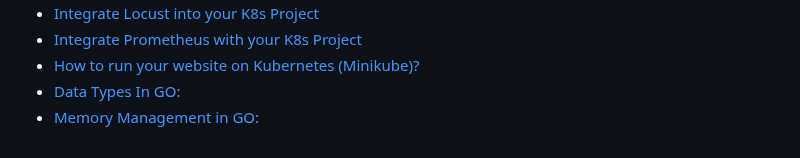
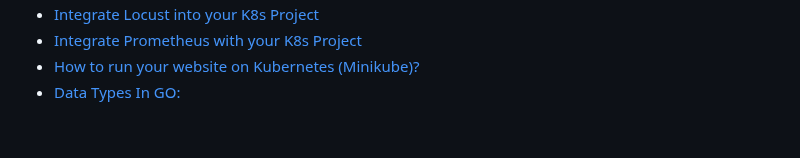
Before and after one commit to enraiha0307/enraiha0307, a Markdown page: README.md, the part around one of its changes. Drawn GitHub-style.

Commit message:
Updated readme with the latest Hashnode Blog data

```diff
--- a/README.md
+++ b/README.md
@@ -43,5 +44,4 @@ I'm used to using SonarQube for code-coverage, Gerrit for Version Control, Jenki
 - [Integrate Prometheus with your K8s Project](https://akku.hashnode.dev/integrate-prometheus-with-your-k8s-project)
 - [How to run your website on Kubernetes &lpar;Minikube&rpar;?](https://akku.hashnode.dev/how-to-run-your-website-on-kubernetes-minikube)
 - [Data Types In GO:](https://akku.hashnode.dev/data-types-in-go)
-- [Memory Management in GO:](https://akku.hashnode.dev/memory-management-in-go)
 <!-- HASHNODE:END -->
```
Also changed, not shown: other parts of README.md (+1 -0 lines).
